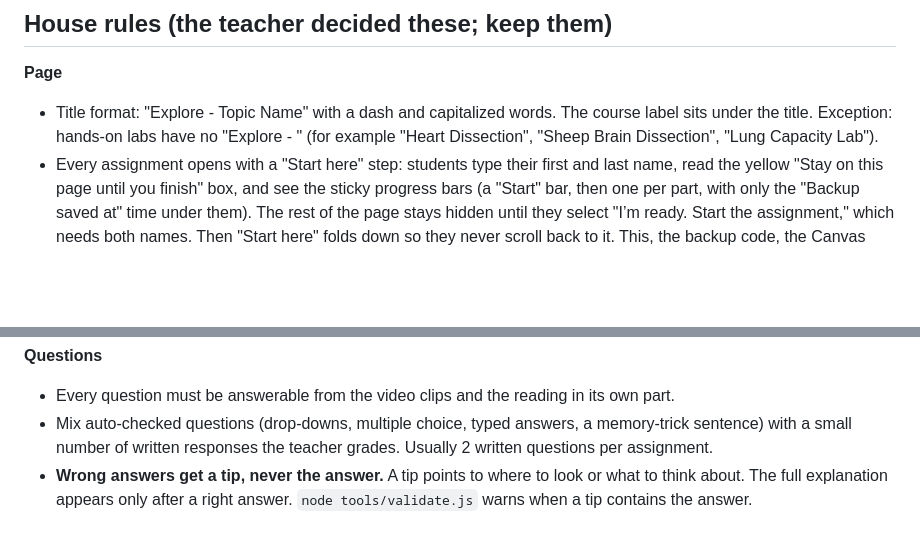
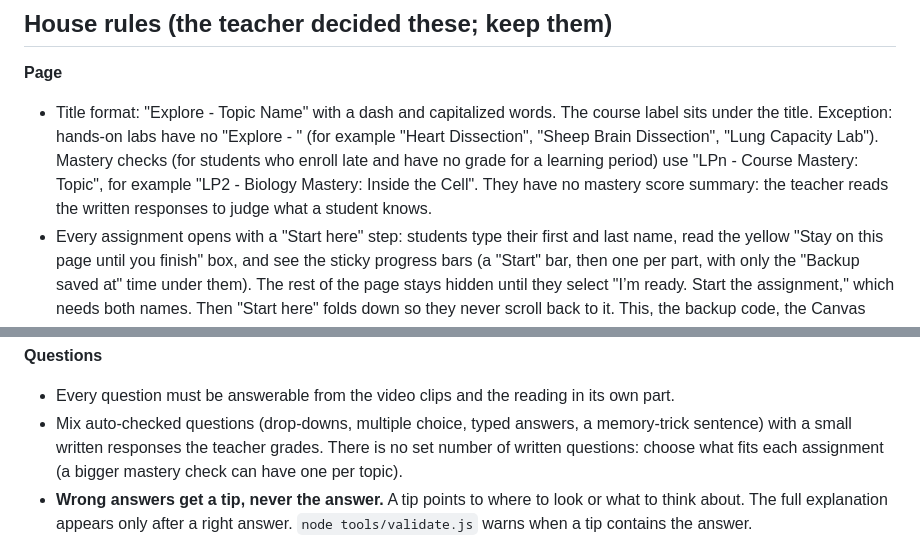
Before and after one commit to cklonghini/Assignments, a Markdown page: CLAUDE.md, 2 parts joined by grey strips. Drawn GitHub-style; blank space fills up the shorter version.

Commit message:
House rules: no set number of written questions; title format for LP mastery checks
Co-Authored-By: Claude Opus 5.5 <noreply@anthropic.com>
Claude-Session: https://claude.ai/code/session_01RvgUzK2sWbAsLSHHDkKhfo

```diff
--- a/CLAUDE.md
+++ b/CLAUDE.md
@@ -61,7 +61,9 @@ lab agreement, and a ready-to-go selfie `photo`.
 **Page**
 - Title format: "Explore - Topic Name" with a dash and capitalized words. The course label sits under the title.
   Exception: hands-on labs have no "Explore - " (for example "Heart Dissection", "Sheep Brain Dissection",
-  "Lung Capacity Lab").
+  "Lung Capacity Lab"). Mastery checks (for students who enroll late and have no grade for a learning period) use
+  "LPn - Course Mastery: Topic", for example "LP2 - Biology Mastery: Inside the Cell". They have no mastery score
+  summary: the teacher reads the written responses to judge what a student knows.
 - Every assignment opens with a "Start here" step: students type their first and last name, read the yellow "Stay on
   this page until you finish" box, and see the sticky progress bars (a "Start" bar, then one per part, with only the
   "Backup saved at" time under them). The rest of the page stays hidden until they select "I’m ready. Start the
@@ -99,7 +101,8 @@ lab agreement, and a ready-to-go selfie `photo`.
 **Questions**
 - Every question must be answerable from the video clips and the reading in its own part.
 - Mix auto-checked questions (drop-downs, multiple choice, typed answers, a memory-trick sentence) with a small
-  number of written responses the teacher grades. Usually 2 written questions per assignment.
+  written responses the teacher grades. There is no set number of written questions: choose what fits each
+  assignment (a bigger mastery check can have one per topic).
 - **Wrong answers get a tip, never the answer.** A tip points to where to look or what to think about. The full
   explanation appears only after a right answer. `node tools/validate.js` warns when a tip contains the answer.
 - **Every written question has a "Check my ideas" list** of 3 to 5 key ideas. Each is a short pattern match that
```
